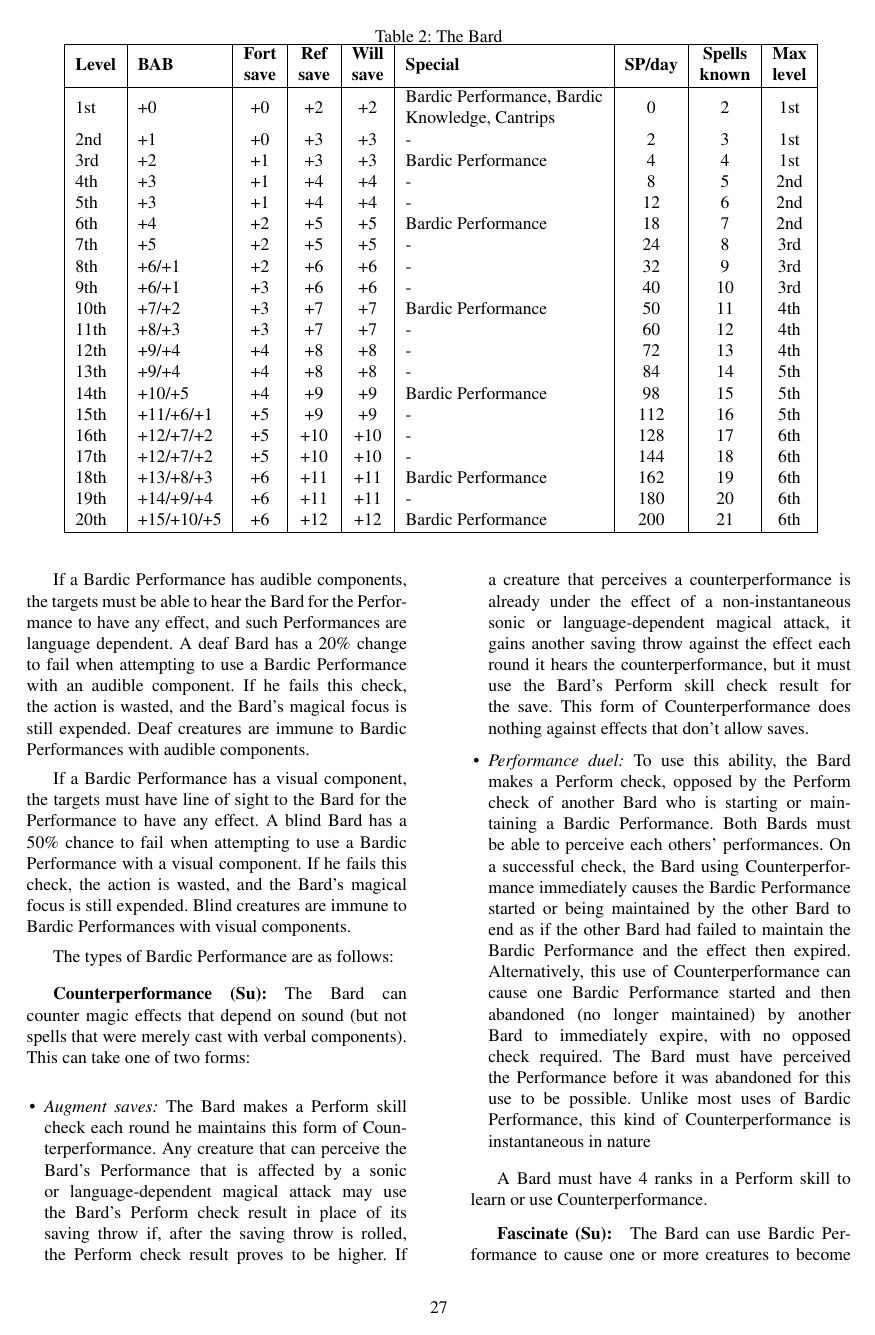
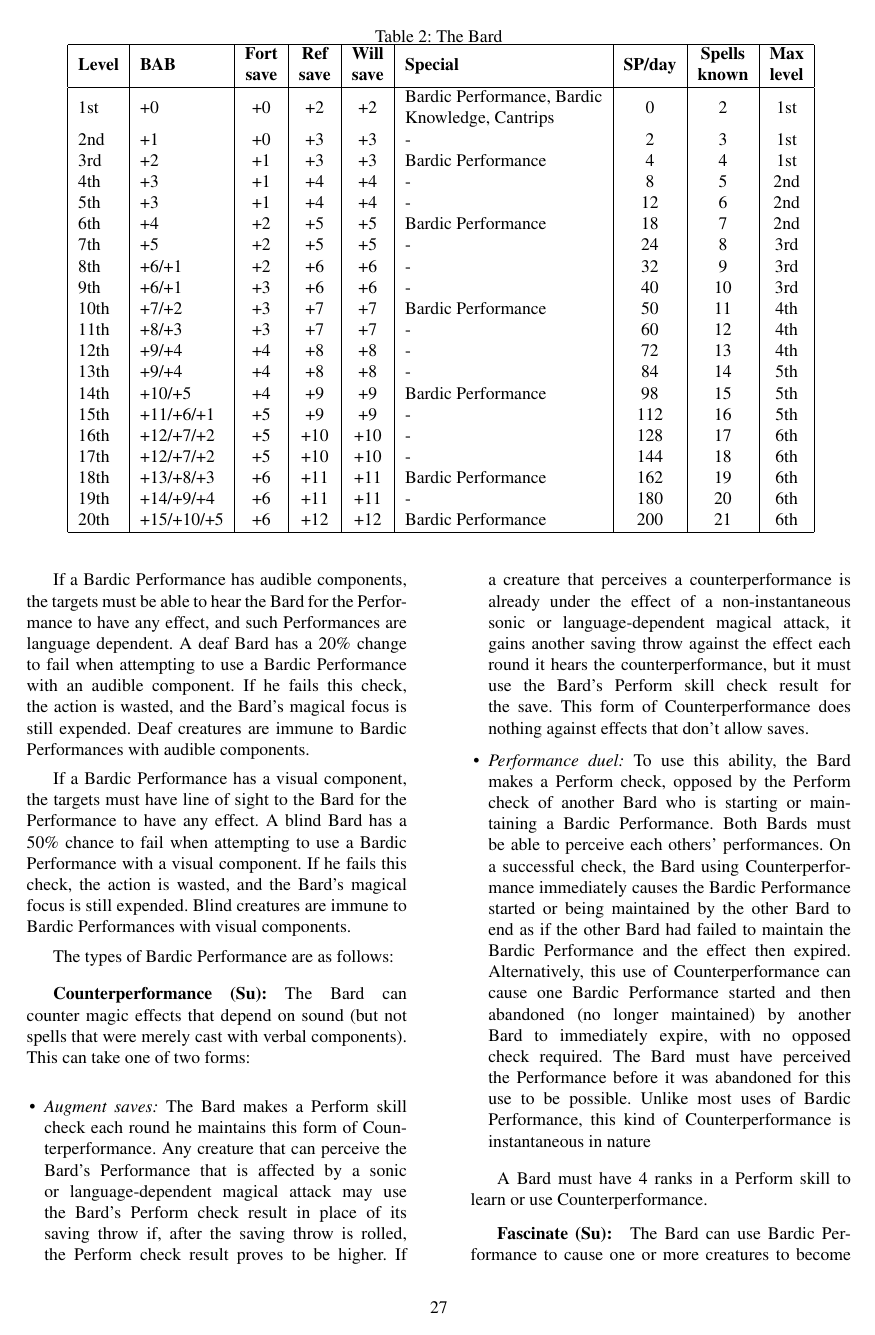
Before and after one commit to Ernir/VancianToPsionics, a LaTeX document (ArcaneToPsionics.tex): page 28 of 324. Compiled offline with pdfLaTeX.

Commit message:
Package usage cleaned up and commented.

```diff
--- a/ArcaneToPsionics.tex
+++ b/ArcaneToPsionics.tex
@@ -1,21 +1,22 @@
 \documentclass[a4paper,10pt]{article}
+
+%% Encoding declaration %%
 \usepackage[T1]{fontenc}
 \usepackage[utf8]{inputenc}
-\usepackage{scalefnt}
-\usepackage[top=0.9in, bottom=1in, left=0.9in, right=0.9in]{geometry}
-\usepackage{multirow}
-\usepackage[table]{xcolor}
-\usepackage{amsmath}
-\usepackage{textcomp}
-\usepackage{multicol}
-\usepackage{graphicx}
-\usepackage{tabularx}
-\usepackage{titlesec}
-%\usepackage{stfloats}
-%\usepackage{parskip}
-%\usepackage{helvetica}
+
+%% Page style and appearance %%
+\usepackage[top=0.9in, bottom=1in, left=0.9in, right=0.9in]{geometry} %Margin setup
+\usepackage{multicol} %Main multicolumn handling
+\usepackage{titlesec} %For manipulating rubber lengths in headings
+\usepackage{multirow} %Row spanning in tables
 \usepackage{times} %Times font
-\usepackage{tikz}
+
+%% Additional symbols %%
+\usepackage{amsmath} %For those few mathematical formulas
+\usepackage{textcomp} %For those few degree and other odd symbols
+
+%% Additional functionality %%
+\usepackage{tikz} %sreservoir's AMF picture
 \usepackage[pdftex,bookmarks=true,colorlinks=true,linkcolor=blue,pdfauthor={Eirikur Ernir Thorsteinsson},pdftitle={From Vancian to Psionic}]{hyperref}
 \usepackage[all]{hypcap}
 
```
Also changed, not shown: ArcaneToPsionics.tex (4 more changed lines).
